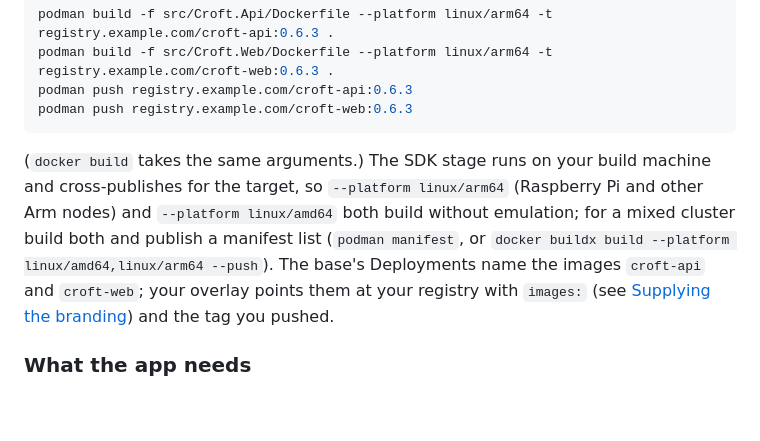
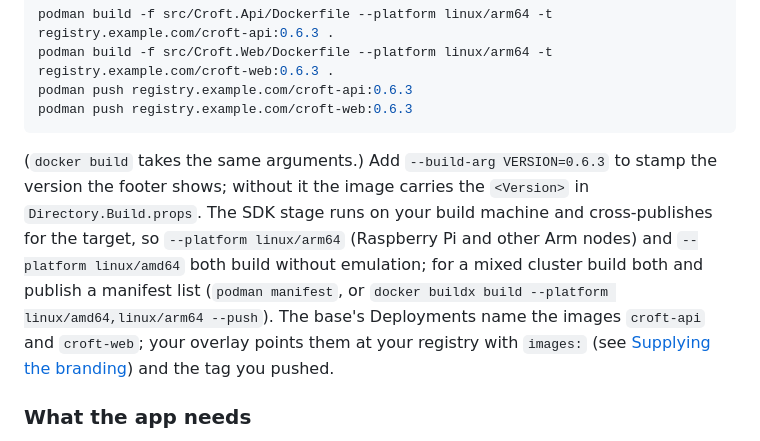
Before and after one commit to stevedcc/croft, a Markdown page: README.md, the part around one of its changes. GitHub-like rendering; blank space fills up the shorter version.

````diff
--- a/README.md
+++ b/README.md
@@ -370,11 +406,12 @@ podman push registry.example.com/croft-api:0.6.3
 podman push registry.example.com/croft-web:0.6.3
 ```
 
-(`docker build` takes the same arguments.) The SDK stage runs on your build machine and
-cross-publishes for the target, so `--platform linux/arm64` (Raspberry Pi and other Arm nodes)
-and `--platform linux/amd64` both build without emulation; for a mixed cluster build both and
-publish a manifest list (`podman manifest`, or `docker buildx build --platform
-linux/amd64,linux/arm64 --push`). The base's Deployments name the images `croft-api` and
+(`docker build` takes the same arguments.) Add `--build-arg VERSION=0.6.3` to stamp the version
+the footer shows; without it the image carries the `<Version>` in `Directory.Build.props`. The
+SDK stage runs on your build machine and cross-publishes for the target, so `--platform
+linux/arm64` (Raspberry Pi and other Arm nodes) and `--platform linux/amd64` both build without
+emulation; for a mixed cluster build both and publish a manifest list (`podman manifest`, or
+`docker buildx build --platform linux/amd64,linux/arm64 --push`). The base's Deployments name the images `croft-api` and
 `croft-web`; your overlay points them at your registry with `images:` (see
 [Supplying the branding](#supplying-the-branding)) and the tag you pushed.
 
````
Also changed, not shown: other parts of README.md (+42 -6 lines), AGENTS.md (+4 -0 lines).
